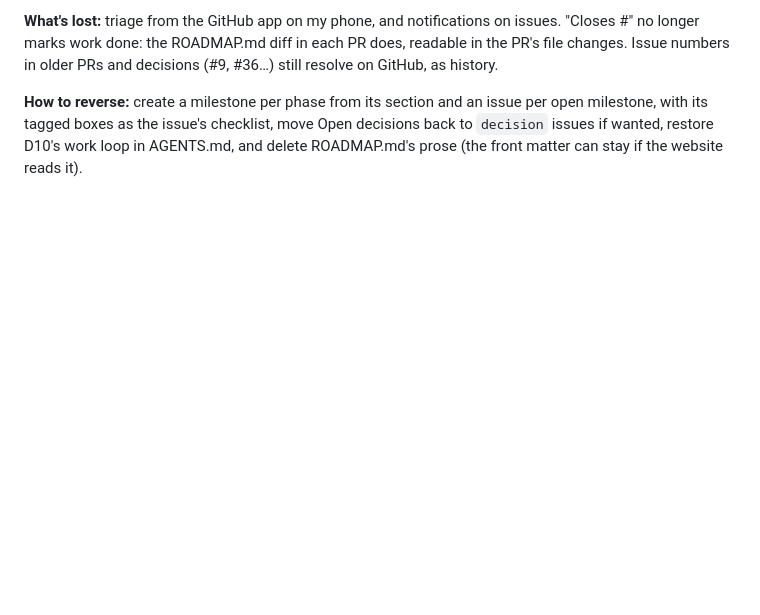
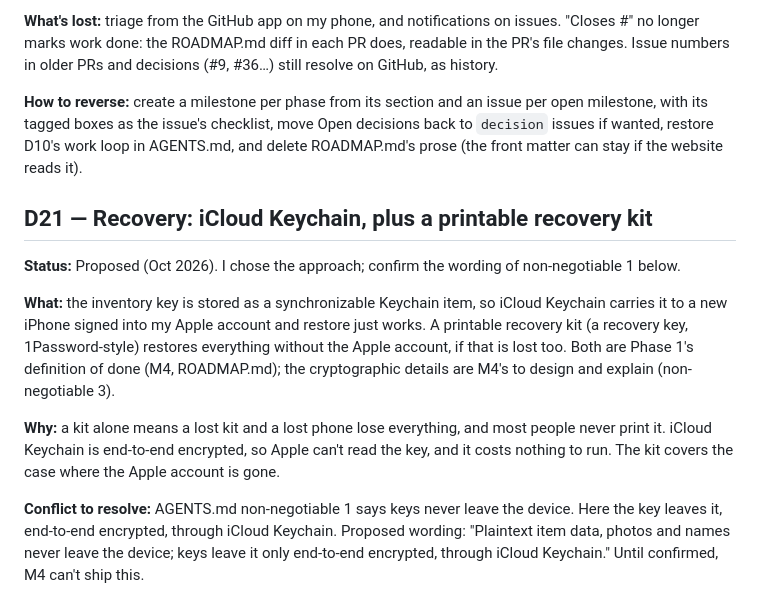
Before and after one commit to chtitoon/hutch, a Markdown page: DECISIONS.md, the part around the change. GitHub-like rendering; blank space fills up the shorter version.

```diff
--- a/DECISIONS.md
+++ b/DECISIONS.md
@@ -184,3 +184,12 @@ Drives whether to rename (the Hutch name is crowded, see D1), invest in multi-pl
 **What's lost:** triage from the GitHub app on my phone, and notifications on issues. "Closes #" no longer marks work done: the ROADMAP.md diff in each PR does, readable in the PR's file changes. Issue numbers in older PRs and decisions (#9, #36…) still resolve on GitHub, as history.
 
 **How to reverse:** create a milestone per phase from its section and an issue per open milestone, with its tagged boxes as the issue's checklist, move Open decisions back to `decision` issues if wanted, restore D10's work loop in AGENTS.md, and delete ROADMAP.md's prose (the front matter can stay if the website reads it).
+
+## D21 — Recovery: iCloud Keychain, plus a printable recovery kit
+**Status:** Proposed (Oct 2026). I chose the approach; confirm the wording of non-negotiable 1 below.
+
+**What:** the inventory key is stored as a synchronizable Keychain item, so iCloud Keychain carries it to a new iPhone signed into my Apple account and restore just works. A printable recovery kit (a recovery key, 1Password-style) restores everything without the Apple account, if that is lost too. Both are Phase 1's definition of done (M4, ROADMAP.md); the cryptographic details are M4's to design and explain (non-negotiable 3).
+
+**Why:** a kit alone means a lost kit and a lost phone lose everything, and most people never print it. iCloud Keychain is end-to-end encrypted, so Apple can't read the key, and it costs nothing to run. The kit covers the case where the Apple account is gone.
+
+**Conflict to resolve:** AGENTS.md non-negotiable 1 says keys never leave the device. Here the key leaves it, end-to-end encrypted, through iCloud Keychain. Proposed wording: "Plaintext item data, photos and names never leave the device; keys leave it only end-to-end encrypted, through iCloud Keychain." Until confirmed, M4 can't ship this.
```
Also changed, not shown: ROADMAP.md (+9 -3 lines).
